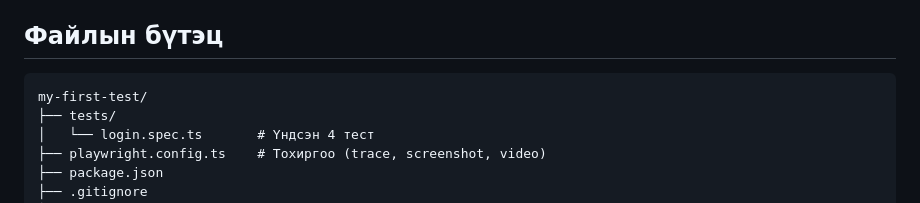
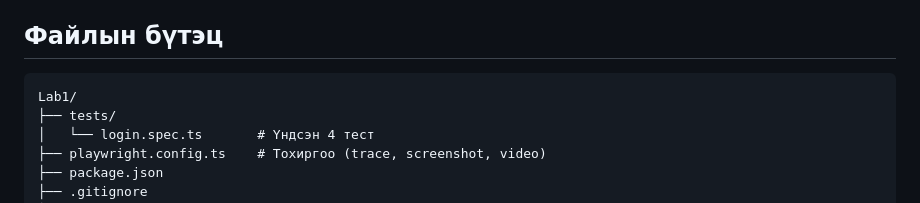
Before and after one commit to manlaibayar1230/-1-UI-Playwright, a Markdown page: README.md, the part around the change. Drawn GitHub-style.

Commit message:
Fix README wording

````diff
--- a/README.md
+++ b/README.md
@@ -103,7 +103,7 @@ Playwright тест бүрд шинэ, цэвэр browser context (хоосон
 ## Файлын бүтэц
 
 ```
-my-first-test/
+Lab1/
 ├── tests/
 │   └── login.spec.ts       # Үндсэн 4 тест
 ├── playwright.config.ts    # Тохиргоо (trace, screenshot, video)
````
